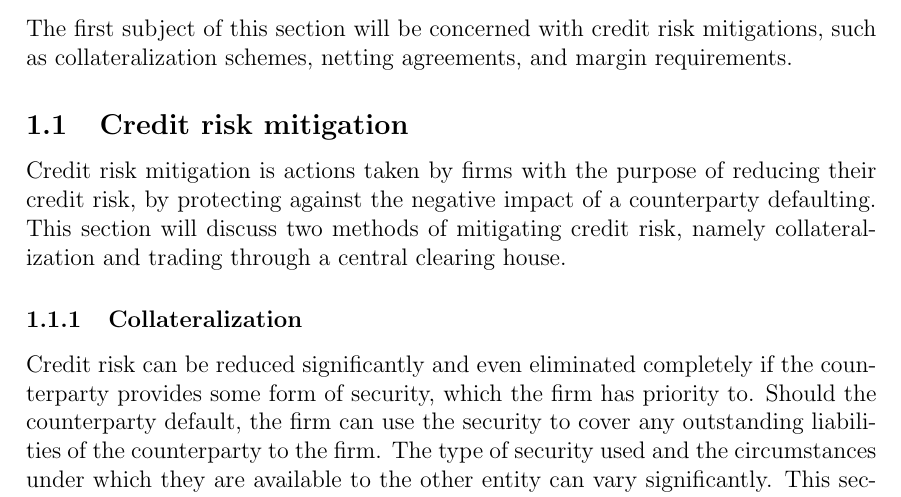
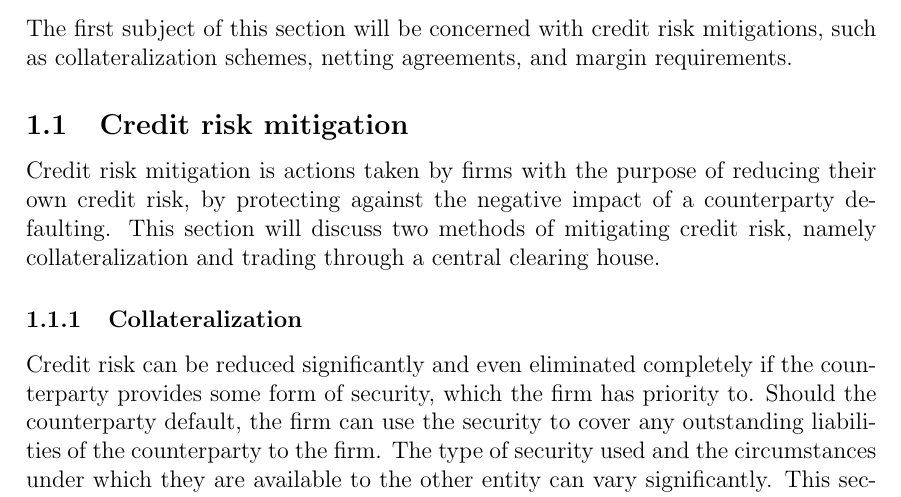
Before and after one commit to sebastianbaltser/master-thesis, a LaTeX thesis (thesis/main.tex, which reads thesis/content/body-matter/counterparty-credit-risk/credit-risk-mitigation.tex): part of page 2 of 44, cut so that both start at the same text. Compiled offline with pdfLaTeX.

Commit message:
Add word
Co-authored-by: SebastianAgergaard <53473607+SebastianAgergaard@users.noreply.github.com>

```diff
--- a/thesis/content/body-matter/counterparty-credit-risk/credit-risk-mitigation.tex
+++ b/thesis/content/body-matter/counterparty-credit-risk/credit-risk-mitigation.tex
@@ -4,7 +4,7 @@
 \begin{document}
     \subsection{Credit risk mitigation}
 
-    Credit risk mitigation is actions taken by firms with the purpose of reducing their credit risk,
+    Credit risk mitigation is actions taken by firms with the purpose of reducing their own credit risk,
     by protecting against the negative impact of a counterparty defaulting.
     This section will discuss two methods of mitigating credit risk,
     namely collateralization and trading through a central clearing house.
```
